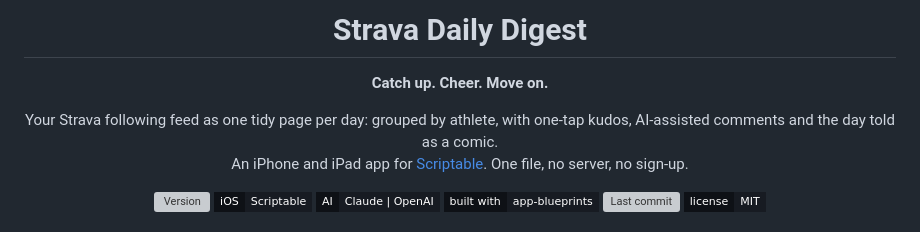
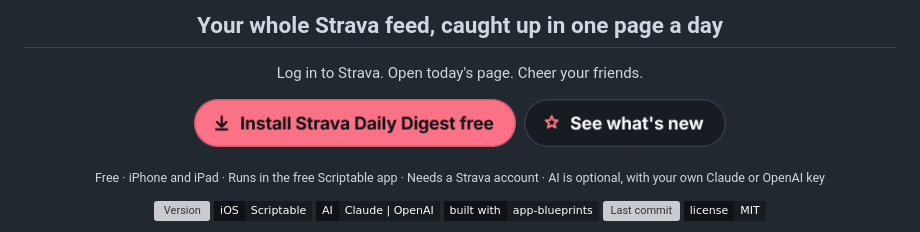
Before and after one commit to gadominas/StravaFeed, a Markdown page: README.md, the part around one of its changes. Rendered like a GitHub page; pictures changed too: docs/button-install.png (added), docs/button-whats-new.png (added); badges without logos; grey boxes are pictures that could not be loaded.

Commit message:
Repository site: a header banner (also the social preview) linking to Install, a call to action with Install and What's new buttons, and the About box's description, install-anchor website and topics

```diff
--- a/README.md
+++ b/README.md
@@ -4,9 +5,11 @@
 
-# Strava Daily Digest
+<h2>Your whole Strava feed, caught up in one page a day</h2>
 
-**Catch up. Cheer. Move on.**
+Log in to Strava. Open today's page. Cheer your friends.
 
-Your Strava following feed as one tidy page per day: grouped by athlete, with one-tap kudos, AI-assisted comments and the day told as a comic.<br>An iPhone and iPad app for [Scriptable](https://scriptable.app). One file, no server, no sign-up.
+<a href="#install"><img src="docs/button-install.png" height="48" alt="Install Strava Daily Digest free"></a>&nbsp;&nbsp;<a href="CHANGELOG.md"><img src="docs/button-whats-new.png" height="48" alt="See what's new in Strava Daily Digest"></a>
+
+<sub>Free · iPhone and iPad · Runs in the free Scriptable app · Needs a Strava account · AI is optional, with your own Claude or OpenAI key</sub>
 
 [![Version](https://img.shields.io/badge/dynamic/json?url=https%3A%2F%2Fraw.githubusercontent.com%2Fgadominas%2FStravaFeed%2Fmain%2Freleases.json&query=%24.releases%5B0%5D.version&label=version&color=FB7185&labelColor=0E1116&style=flat-square)](CHANGELOG.md)
 [![Platform](https://img.shields.io/badge/iOS-Scriptable-171B22?style=flat-square&labelColor=0E1116)](https://apps.apple.com/app/scriptable/id1405459188)
```
Also changed, not shown: other parts of README.md (+3 -1 lines), docs/banner.png (added), 2 other files.
